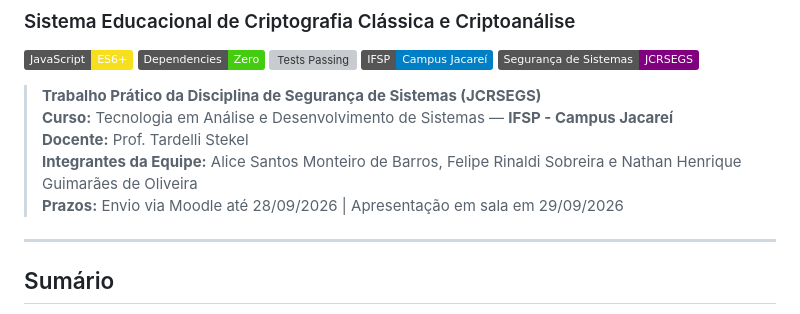
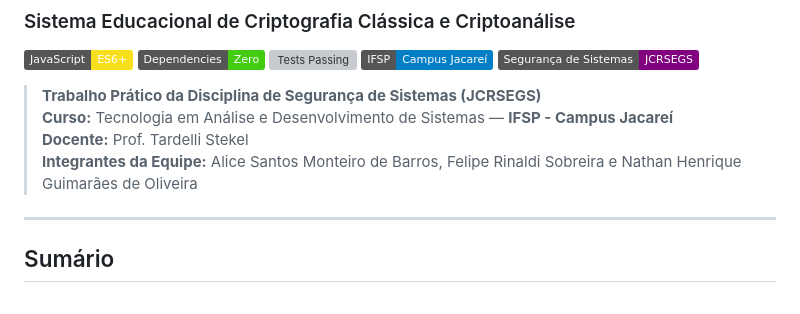
Before and after one commit to AliceBiju/CriptoLab_Web, a Markdown page: README.md, the part around the change. Drawn GitHub-style; badges without logos; grey boxes are pictures that could not be loaded.

```diff
--- a/README.md
+++ b/README.md
@@ -11,7 +11,6 @@
 > **Curso:** Tecnologia em Análise e Desenvolvimento de Sistemas — **IFSP - Campus Jacareí**
 > **Docente:** Prof. Tardelli Stekel
 > **Integrantes da Equipe:** Alice Santos Monteiro de Barros, Felipe Rinaldi Sobreira e Nathan Henrique Guimarães de Oliveira
-> **Prazos:** Envio via Moodle até 28/09/2026 | Apresentação em sala em 29/09/2026
 
 ---
 
```
